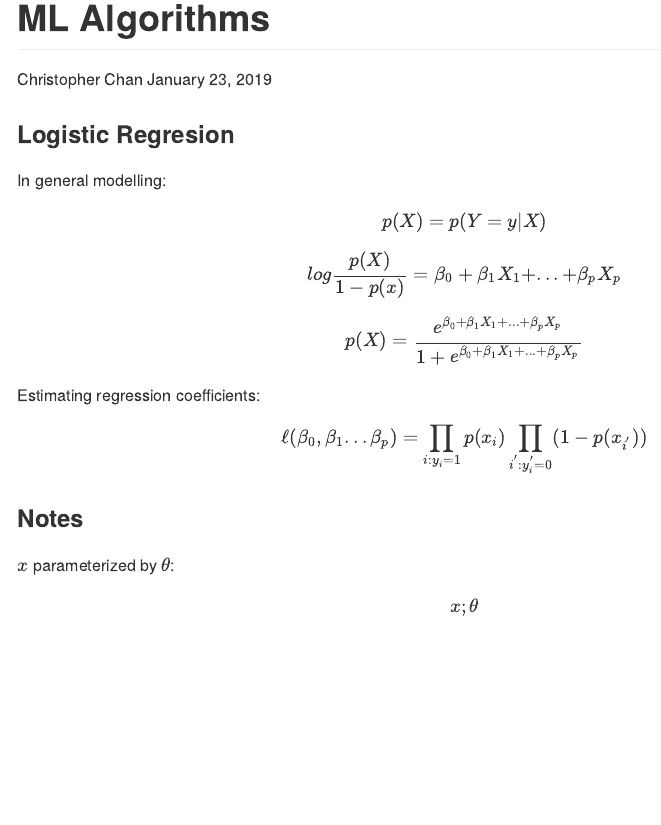
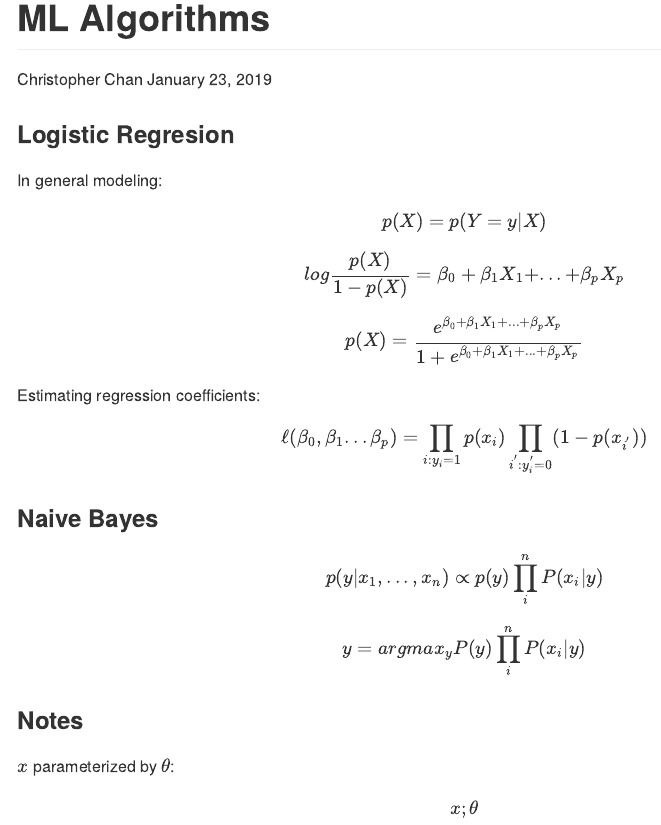
Before and after one commit to chriscross00/ISL_labs, an R Markdown document (ML_algorithms.Rmd): the page in a window 1100 px wide, from its top. Rendered offline with R 4.5, knitr and Pandoc, with nearby package versions.

Commit message:
updated ml algorithm sheet w/ naive bayes

```diff
--- a/ML_algorithms.Rmd
+++ b/ML_algorithms.Rmd
@@ -14,18 +14,22 @@ knitr::opts_chunk$set(echo = TRUE)
 
 ### Logistic Regresion
 
-In general modelling:
+In general modeling:
 $$p(X) = p(Y=y|X)$$
 
 
 
-$$log\frac{p(X)}{1-p(x)} = \beta_0 + \beta_1X_1 + ... + \beta_pX_p$$
+$$log\frac{p(X)}{1-p(X)} = \beta_0 + \beta_1X_1 + ... + \beta_pX_p$$
 
 $$p(X) = \frac{e^{\beta_0 + \beta_1X_1 + ... + \beta_pX_p}}{1 + e^{\beta_0 + \beta_1X_1 + ... + \beta_pX_p}}$$
 
 Estimating regression coefficients:
 $$\ell(\beta_0, \beta_1 ... \beta_p) = \prod_{i:y_i=1}p(x_i) \prod_{i^{'}:y_i^{'}=0} (1-p(x_{i^{'}}))$$
 
+### Naive Bayes
+
+$$p(y|x_1, ..., x_n)\propto p(y)\prod_{i}^{n}P(x_i|y)$$
+$$y = argmax_yP(y)\prod_{i}^{n}P(x_i|y)$$
 
 
 ### Notes
```
Also changed, not shown: ML_algorithms.md, more_algorithm_prac/naive_bayes.Rmd (renamed from naive_bayes.Rmd), more_algorithm_prac/naive_bayes.html (renamed from naive_bayes.html).
